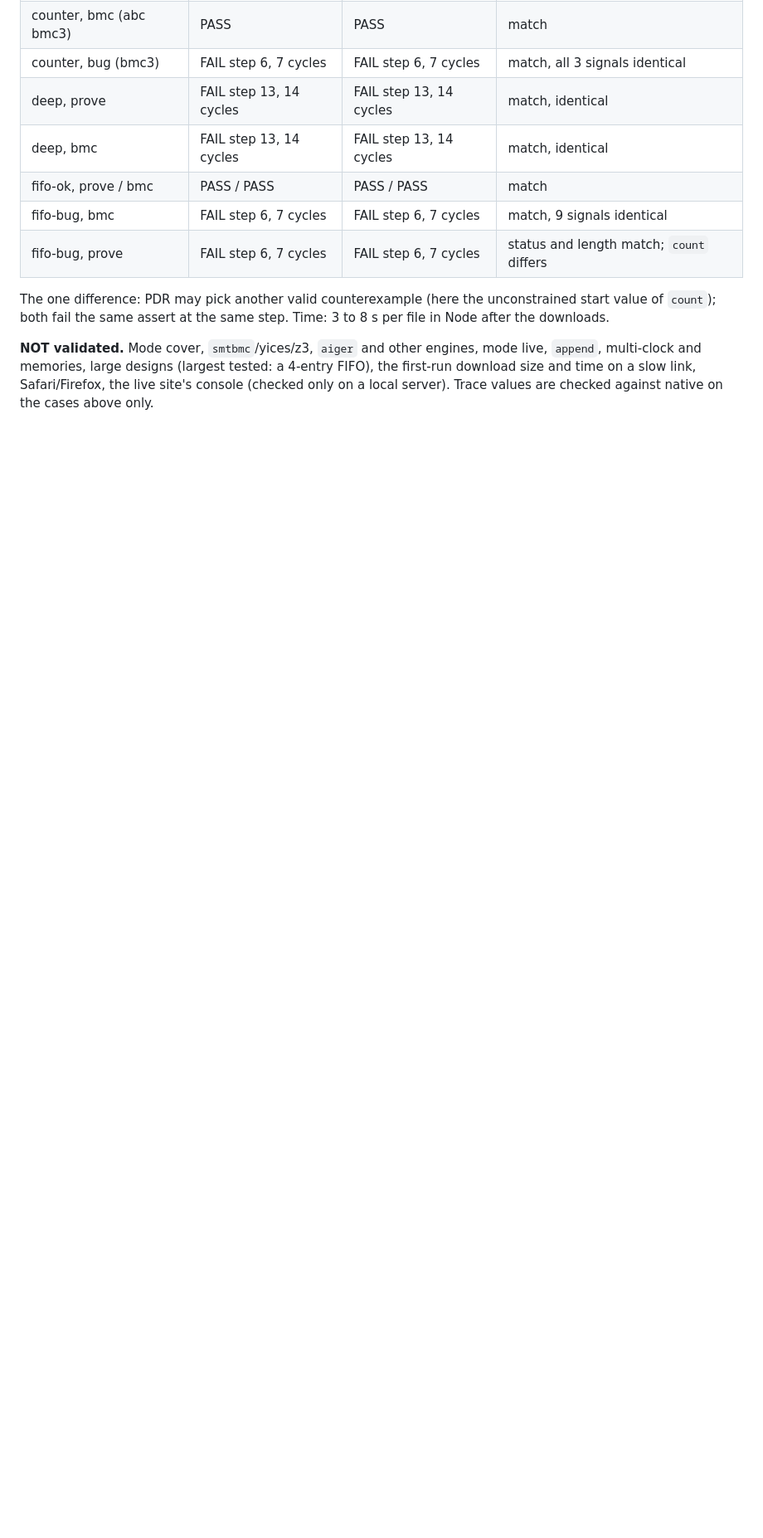
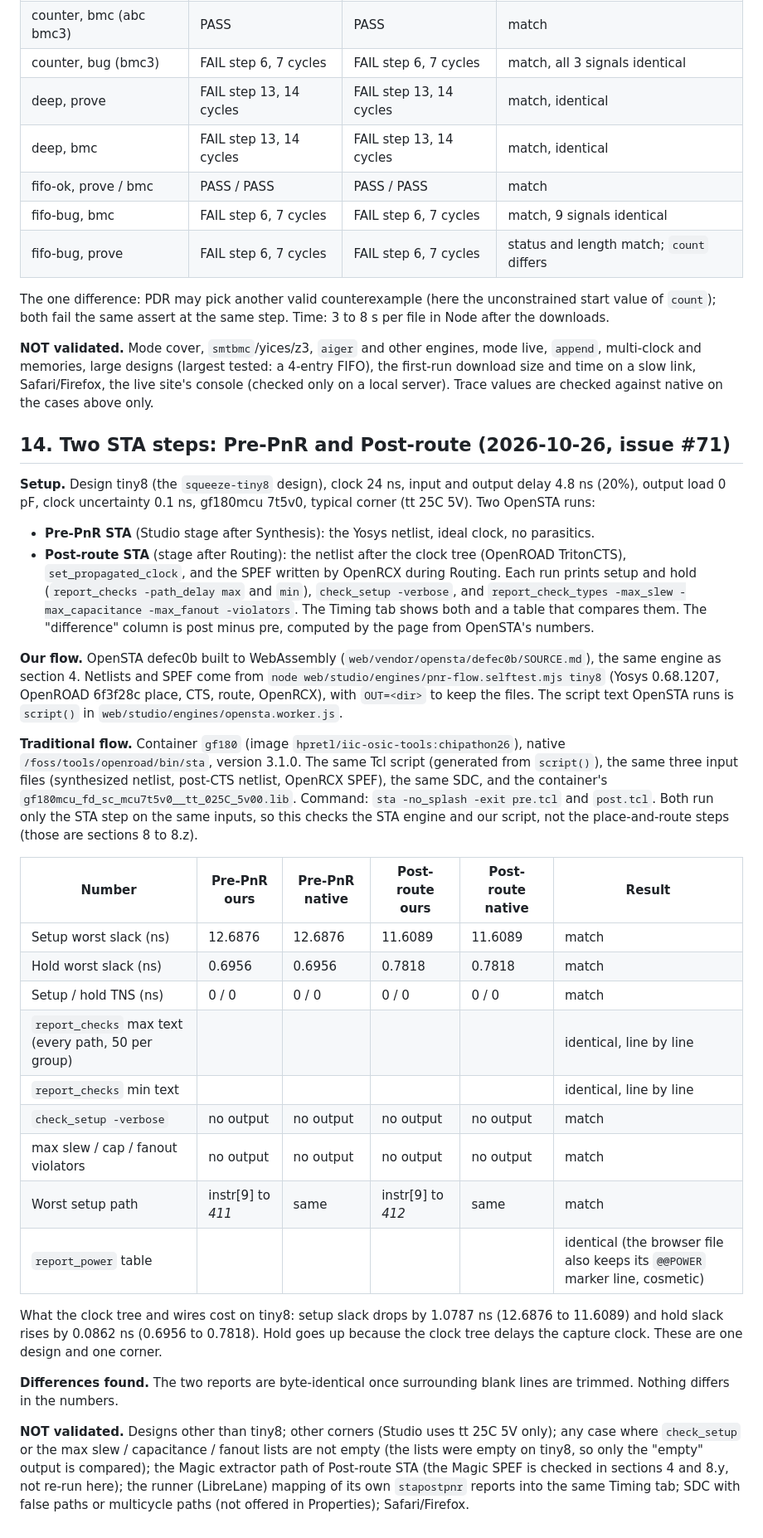
Before and after one commit to yashv373/nishkam-tool, a Markdown page: docs/validation/README.md, the part around the change. Shown at 83% size. Drawn GitHub-style; blank space fills up the shorter version.

Commit message:
Sync docs/validation from Nishkam 5f6d42a

```diff
--- a/docs/validation/README.md
+++ b/docs/validation/README.md
@@ -707,3 +707,32 @@ Old flow and formal checks: `node web/studio/engines/parity/browser.mjs <design>
 The one difference: PDR may pick another valid counterexample (here the unconstrained start value of `count`); both fail the same assert at the same step. Time: 3 to 8 s per file in Node after the downloads.
 
 **NOT validated.** Mode cover, `smtbmc`/yices/z3, `aiger` and other engines, mode live, `append`, multi-clock and memories, large designs (largest tested: a 4-entry FIFO), the first-run download size and time on a slow link, Safari/Firefox, the live site's console (checked only on a local server). Trace values are checked against native on the cases above only.
+
+## 14. Two STA steps: Pre-PnR and Post-route (2026-10-26, issue #71)
+
+**Setup.** Design tiny8 (the `squeeze-tiny8` design), clock 24 ns, input and output delay 4.8 ns (20%), output load 0 pF, clock uncertainty 0.1 ns, gf180mcu 7t5v0, typical corner (tt 25C 5V). Two OpenSTA runs:
+- **Pre-PnR STA** (Studio stage after Synthesis): the Yosys netlist, ideal clock, no parasitics.
+- **Post-route STA** (stage after Routing): the netlist after the clock tree (OpenROAD TritonCTS), `set_propagated_clock`, and the SPEF written by OpenRCX during Routing.
+Each run prints setup and hold (`report_checks -path_delay max` and `min`), `check_setup -verbose`, and `report_check_types -max_slew -max_capacitance -max_fanout -violators`. The Timing tab shows both and a table that compares them. The "difference" column is post minus pre, computed by the page from OpenSTA's numbers.
+
+**Our flow.** OpenSTA defec0b built to WebAssembly (`web/vendor/opensta/defec0b/SOURCE.md`), the same engine as section 4. Netlists and SPEF come from `node web/studio/engines/pnr-flow.selftest.mjs tiny8` (Yosys 0.68.1207, OpenROAD 6f3f28c place, CTS, route, OpenRCX), with `OUT=<dir>` to keep the files. The script text OpenSTA runs is `script()` in `web/studio/engines/opensta.worker.js`.
+
+**Traditional flow.** Container `gf180` (image `hpretl/iic-osic-tools:chipathon26`), native `/foss/tools/openroad/bin/sta`, version 3.1.0. The same Tcl script (generated from `script()`), the same three input files (synthesized netlist, post-CTS netlist, OpenRCX SPEF), the same SDC, and the container's `gf180mcu_fd_sc_mcu7t5v0__tt_025C_5v00.lib`. Command: `sta -no_splash -exit pre.tcl` and `post.tcl`. Both run only the STA step on the same inputs, so this checks the STA engine and our script, not the place-and-route steps (those are sections 8 to 8.z).
+
+| Number | Pre-PnR ours | Pre-PnR native | Post-route ours | Post-route native | Result |
+|---|---|---|---|---|---|
+| Setup worst slack (ns) | 12.6876 | 12.6876 | 11.6089 | 11.6089 | match |
+| Hold worst slack (ns) | 0.6956 | 0.6956 | 0.7818 | 0.7818 | match |
+| Setup / hold TNS (ns) | 0 / 0 | 0 / 0 | 0 / 0 | 0 / 0 | match |
+| `report_checks` max text (every path, 50 per group) | | | | | identical, line by line |
+| `report_checks` min text | | | | | identical, line by line |
+| `check_setup -verbose` | no output | no output | no output | no output | match |
+| max slew / cap / fanout violators | no output | no output | no output | no output | match |
+| Worst setup path | instr[9] to _411_ | same | instr[9] to _412_ | same | match |
+| `report_power` table | | | | | identical (the browser file also keeps its `@@POWER` marker line, cosmetic) |
+
+What the clock tree and wires cost on tiny8: setup slack drops by 1.0787 ns (12.6876 to 11.6089) and hold slack rises by 0.0862 ns (0.6956 to 0.7818). Hold goes up because the clock tree delays the capture clock. These are one design and one corner.
+
+**Differences found.** The two reports are byte-identical once surrounding blank lines are trimmed. Nothing differs in the numbers.
+
+**NOT validated.** Designs other than tiny8; other corners (Studio uses tt 25C 5V only); any case where `check_setup` or the max slew / capacitance / fanout lists are not empty (the lists were empty on tiny8, so only the "empty" output is compared); the Magic extractor path of Post-route STA (the Magic SPEF is checked in sections 4 and 8.y, not re-run here); the runner (LibreLane) mapping of its own `stapostpnr` reports into the same Timing tab; SDC with false paths or multicycle paths (not offered in Properties); Safari/Firefox.
```
